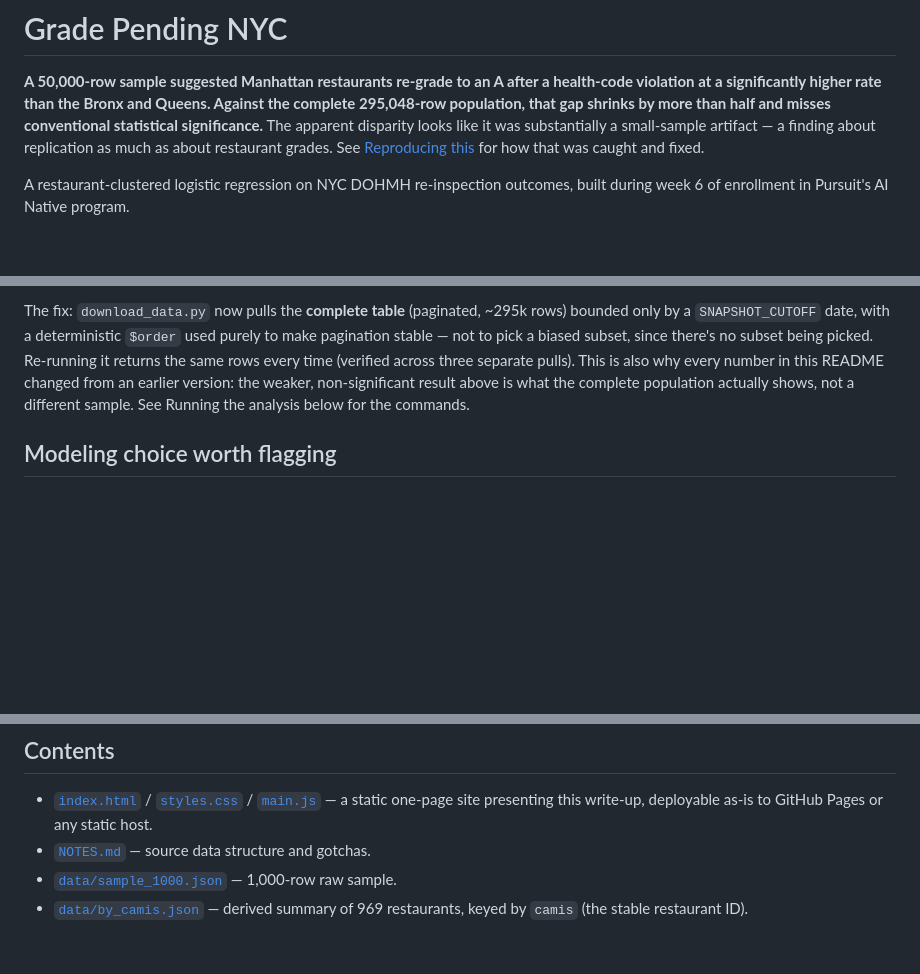
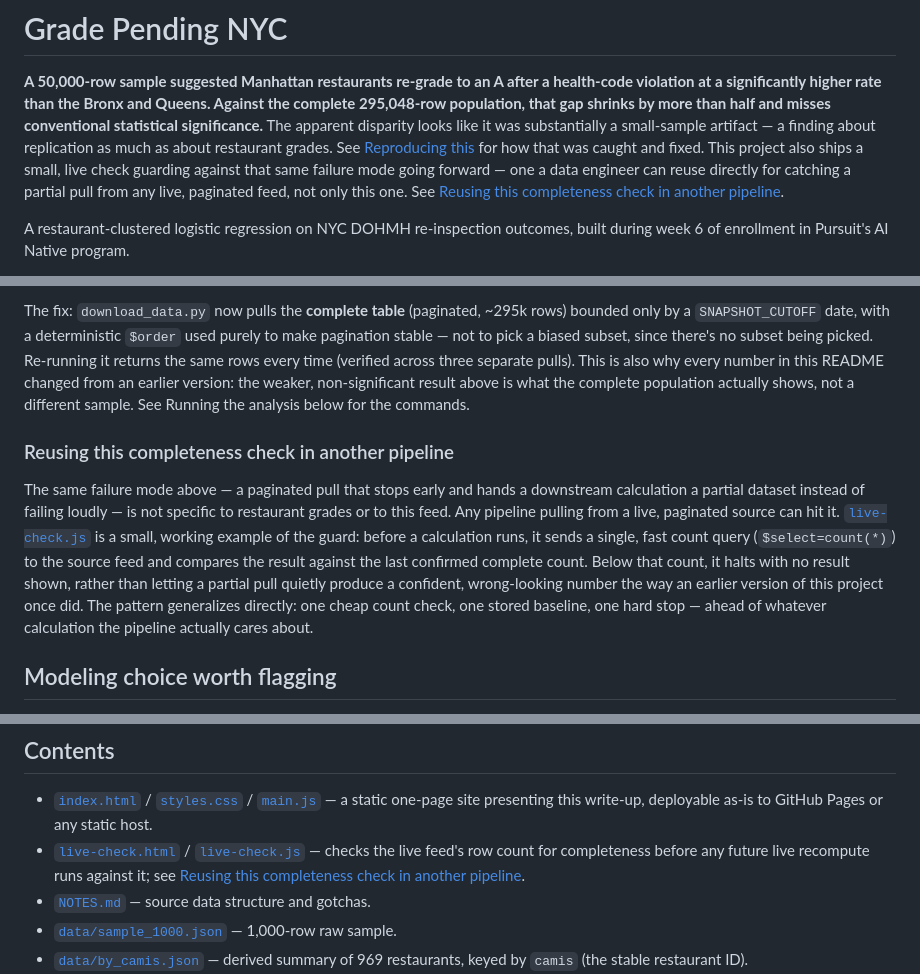
Before and after one commit to valerie-zandoli/grade-pending-nyc, a Markdown page: README.md, 3 parts joined by grey strips. Rendered like a GitHub page; blank space fills up the shorter version.

Commit message:
Add a second business-value sentence and a reuse section for engineers
The README's opening centered a local data journalist's publish/hedge/hold
decision, which left a real second audience -- a data engineer auditing
their own pipeline for dropped records -- with no reason to keep reading
past a sentence that reads as journalism-specific.

Added a second sentence, right after the first, naming the engineer
directly, plus a new "Reusing this completeness check in another
pipeline" subsection inside the existing "Reproducing this" section,
where the historical bug this pattern guards against is already told --
so the pattern reads as proven by a real incident rather than offered as
a hypothetical. Also added live-check.html/live-check.js to Contents,
which had been missing since that page's own commit.

```diff
--- a/README.md
+++ b/README.md
@@ -7,6 +7,11 @@ more than half and misses conventional statistical significance.** The
 apparent disparity looks like it was substantially a small-sample artifact —
 a finding about replication as much as about restaurant grades. See
 [Reproducing this](#reproducing-this) for how that was caught and fixed.
+This project also ships a small, live check guarding against that same
+failure mode going forward — one a data engineer can reuse directly for
+catching a partial pull from any live, paginated feed, not only this one.
+See [Reusing this completeness check in another
+pipeline](#reusing-this-completeness-check-in-another-pipeline).
 
 A restaurant-clustered logistic regression on NYC DOHMH re-inspection outcomes,
 built during week 6 of enrollment in Pursuit's AI Native program.
@@ -103,6 +108,21 @@ weaker, non-significant result above is what the complete population
 actually shows, not a different sample. See Running the analysis below for
 the commands.
 
+### Reusing this completeness check in another pipeline
+
+The same failure mode above — a paginated pull that stops early and hands
+a downstream calculation a partial dataset instead of failing loudly — is
+not specific to restaurant grades or to this feed. Any pipeline pulling
+from a live, paginated source can hit it. [`live-check.js`](live-check.js)
+is a small, working example of the guard: before a calculation runs, it
+sends a single, fast count query (`$select=count(*)`) to the source feed
+and compares the result against the last confirmed complete count. Below
+that count, it halts with no result shown, rather than letting a partial
+pull quietly produce a confident, wrong-looking number the way an earlier
+version of this project once did. The pattern generalizes directly:
+one cheap count check, one stored baseline, one hard stop — ahead of
+whatever calculation the pipeline actually cares about.
+
 ## Modeling choice worth flagging
 
 **Pre-2023 re-inspections are collapsed into a single "2022 or earlier"
@@ -136,6 +156,10 @@ pip install -r requirements.txt
 - [`index.html`](index.html) / [`styles.css`](styles.css) / [`main.js`](main.js) —
   a static one-page site presenting this write-up, deployable as-is to
   GitHub Pages or any static host.
+- [`live-check.html`](live-check.html) / [`live-check.js`](live-check.js) —
+  checks the live feed's row count for completeness before any future
+  live recompute runs against it; see [Reusing this completeness check in
+  another pipeline](#reusing-this-completeness-check-in-another-pipeline).
 - [`NOTES.md`](NOTES.md) — source data structure and gotchas.
 - [`data/sample_1000.json`](data/sample_1000.json) — 1,000-row raw sample.
 - [`data/by_camis.json`](data/by_camis.json) — derived summary of 969
```
